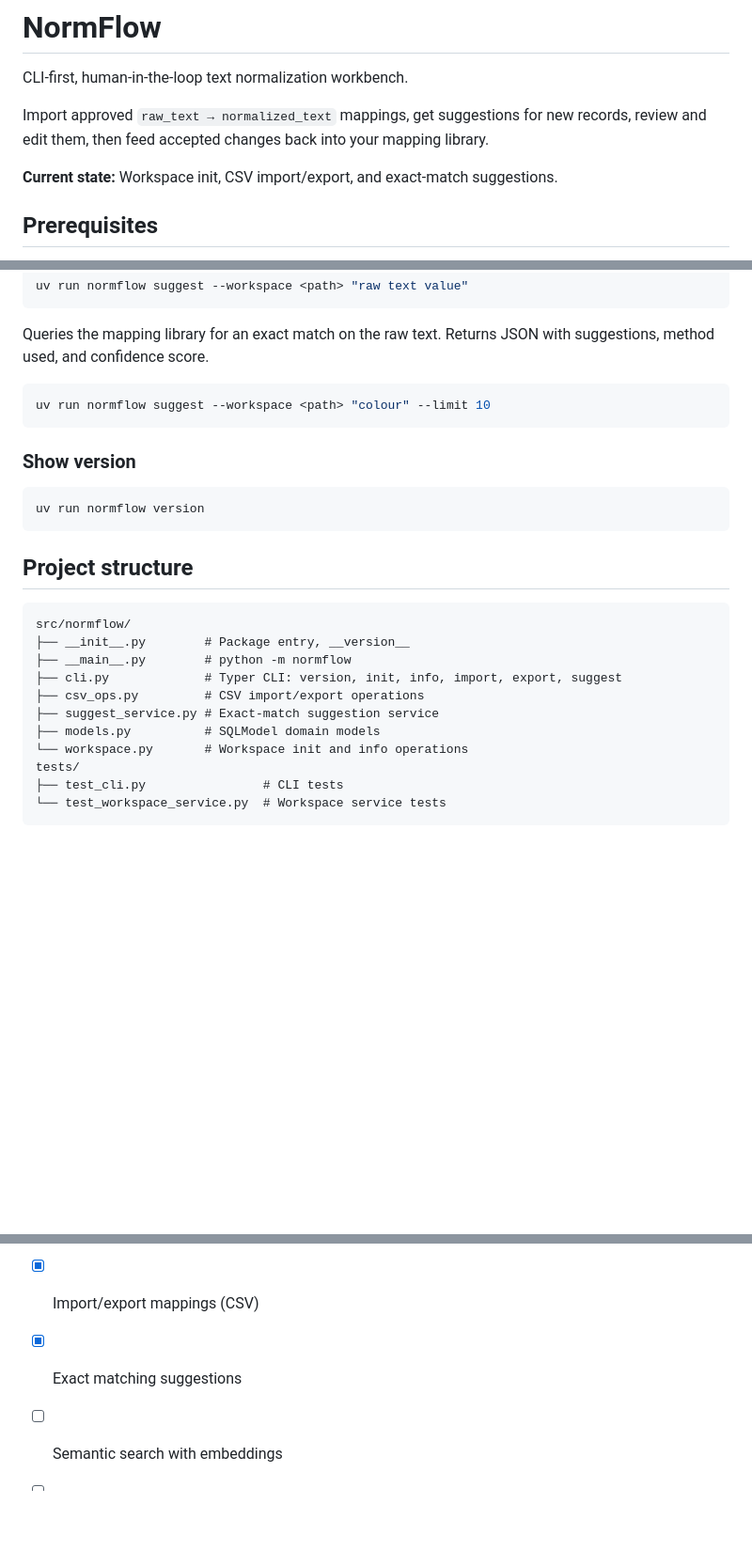
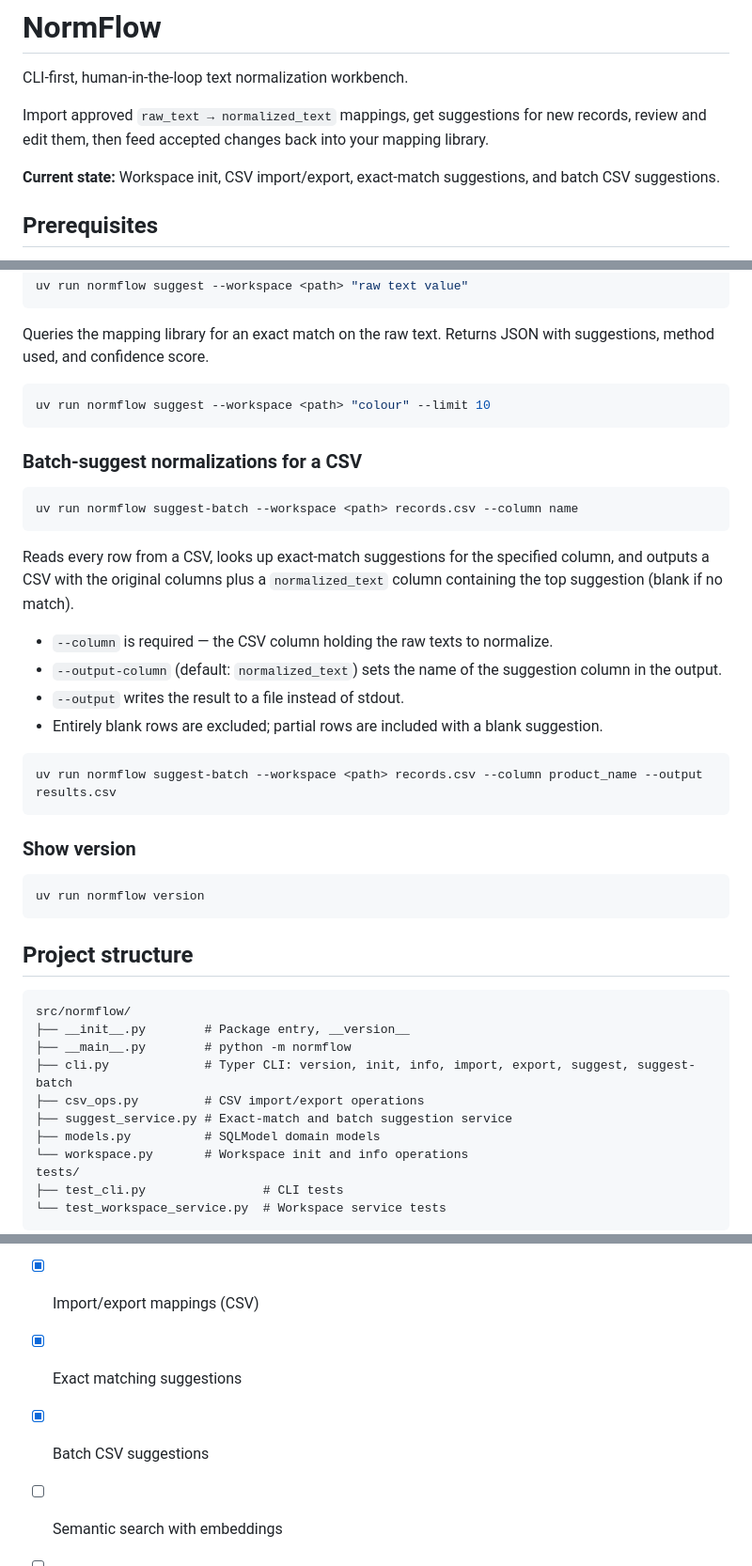
Before and after one commit to tjsanti/NormFlow, a Markdown page: README.md, 3 parts joined by grey strips. Shown at 94% size. GitHub-like rendering; blank space fills up the shorter version.

Commit message:
docs: add suggest-batch command documentation

````diff
--- a/README.md
+++ b/README.md
@@ -4,7 +4,7 @@ CLI-first, human-in-the-loop text normalization workbench.
 
 Import approved `raw_text → normalized_text` mappings, get suggestions for new records, review and edit them, then feed accepted changes back into your mapping library.
 
-**Current state:** Workspace init, CSV import/export, and exact-match suggestions.
+**Current state:** Workspace init, CSV import/export, exact-match suggestions, and batch CSV suggestions.
 
 ## Prerequisites
 
@@ -75,6 +75,23 @@ Queries the mapping library for an exact match on the raw text. Returns JSON wit
 uv run normflow suggest --workspace <path> "colour" --limit 10
 ```
 
+### Batch-suggest normalizations for a CSV
+
+```bash
+uv run normflow suggest-batch --workspace <path> records.csv --column name
+```
+
+Reads every row from a CSV, looks up exact-match suggestions for the specified column, and outputs a CSV with the original columns plus a `normalized_text` column containing the top suggestion (blank if no match).
+
+- `--column` is required — the CSV column holding the raw texts to normalize.
+- `--output-column` (default: `normalized_text`) sets the name of the suggestion column in the output.
+- `--output` writes the result to a file instead of stdout.
+- Entirely blank rows are excluded; partial rows are included with a blank suggestion.
+
+```bash
+uv run normflow suggest-batch --workspace <path> records.csv --column product_name --output results.csv
+```
+
 ### Show version
 
 ```bash
@@ -87,9 +104,9 @@ uv run normflow version
 src/normflow/
 ├── __init__.py        # Package entry, __version__
 ├── __main__.py        # python -m normflow
-├── cli.py             # Typer CLI: version, init, info, import, export, suggest
+├── cli.py             # Typer CLI: version, init, info, import, export, suggest, suggest-batch
 ├── csv_ops.py         # CSV import/export operations
-├── suggest_service.py # Exact-match suggestion service
+├── suggest_service.py # Exact-match and batch suggestion service
 ├── models.py          # SQLModel domain models
 └── workspace.py       # Workspace init and info operations
 tests/
@@ -102,6 +119,7 @@ tests/
 - [x] Project skeleton (this release)
 - [x] Import/export mappings (CSV)
 - [x] Exact matching suggestions
+- [x] Batch CSV suggestions
 - [ ] Semantic search with embeddings
 - [ ] LLM fallback
 - [ ] Human review workflow (accept/edit/reject)
````
